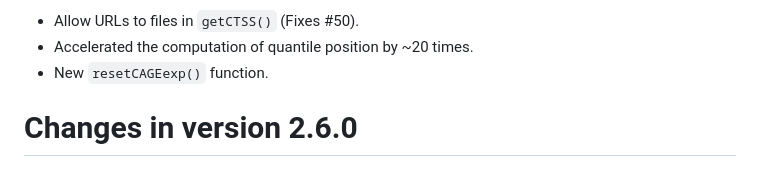
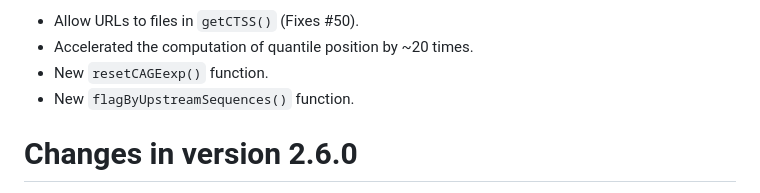
Before and after one commit to charles-plessy/CAGEr, a Markdown page: NEWS.md, the part around the change. GitHub-like rendering.

Commit message:
New flagByUpstreamSequences function
[skip ci]

```diff
--- a/NEWS.md
+++ b/NEWS.md
@@ -20,6 +20,7 @@ NEW FEATURES
 -   Allow URLs to files in `getCTSS()` (Fixes #50).
 -   Accelerated the computation of quantile position by ~20 times.
 -   New `resetCAGEexp()` function.
+-   New `flagByUpstreamSequences()` function.
 
 # Changes in version 2.6.0
 
```
